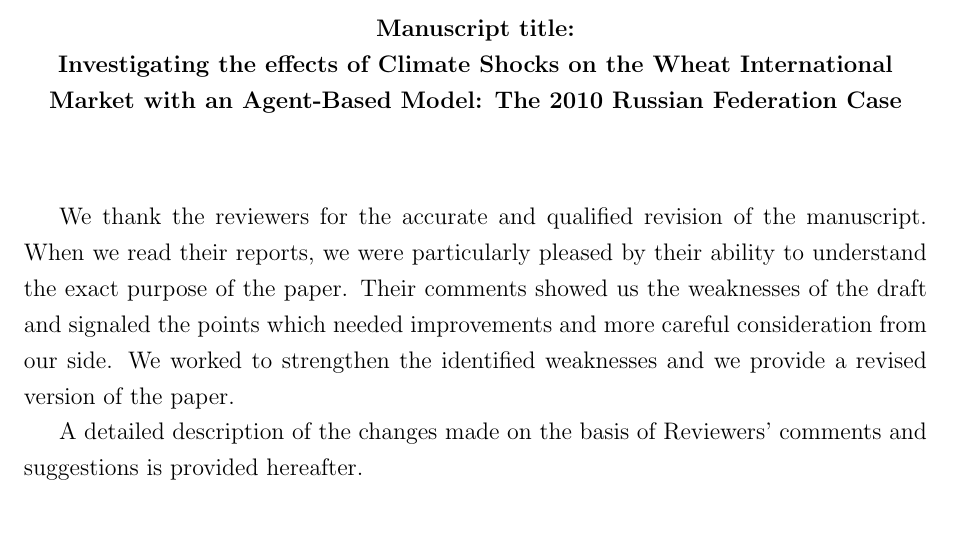
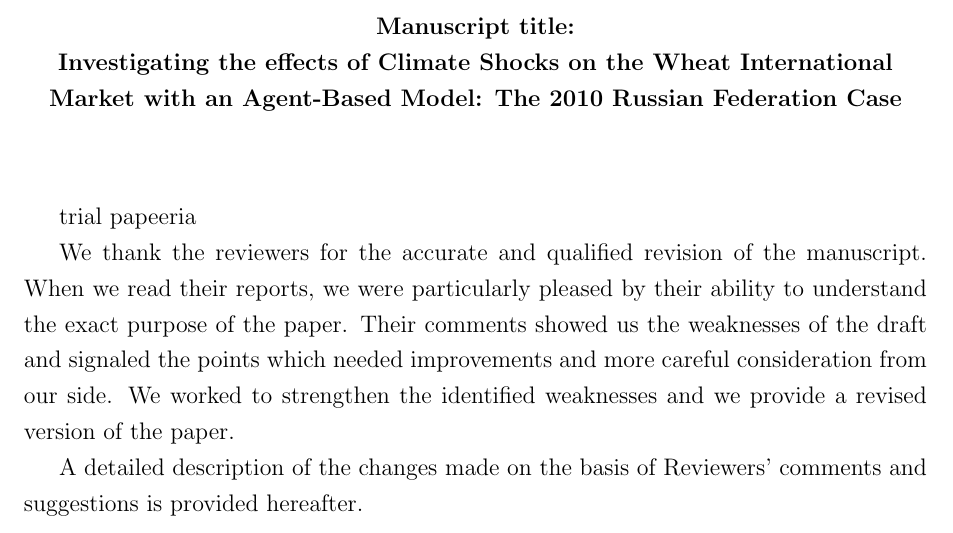
Before and after one commit to gfgprojects/jasss19_answers, a LaTeX document (main.tex): part of page 1 of 4, cut so that both start at the same text. Compiled offline with pdfLaTeX.

Commit message:
for papeeria

```diff
--- a/main.tex
+++ b/main.tex
@@ -39,7 +39,7 @@
 	%\uppercase{Reply to Reviewer 1}
 \vspace{10mm}
 
-
+trial papeeria
 
 We thank the reviewers for the accurate and qualified revision of the
 manuscript. When we read their reports, we were particularly pleased by their ability to
```
